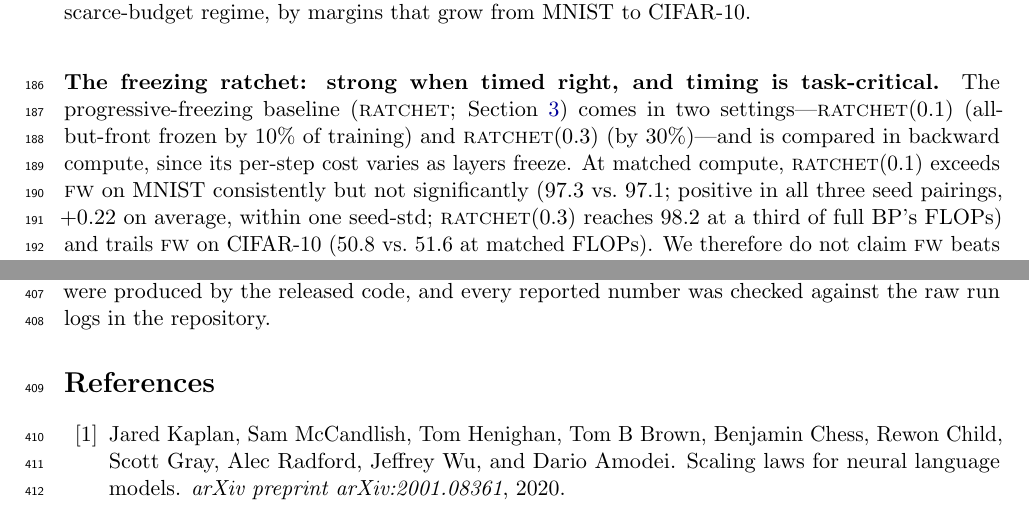
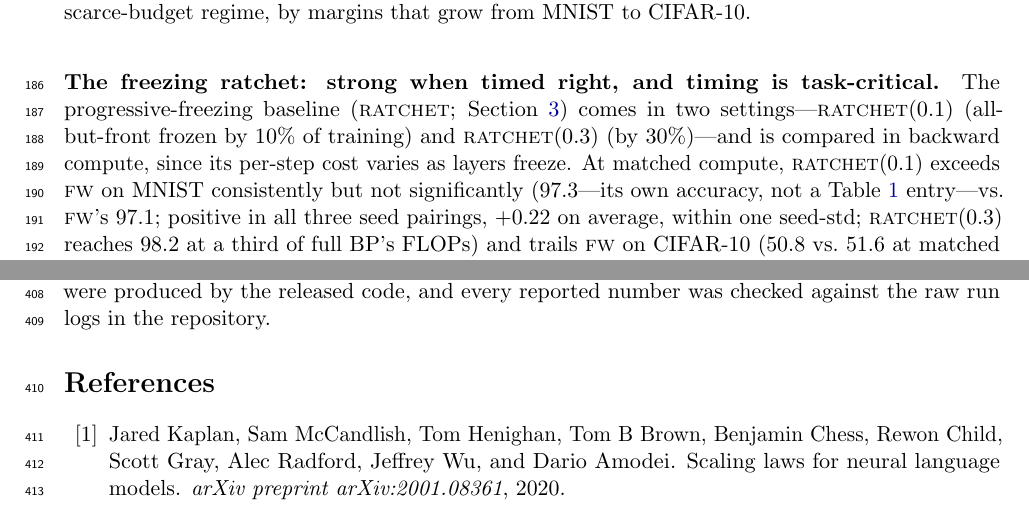
Before and after one commit to Xtam-AI/front-wheeler, a LaTeX paper (paper/review.tex, which reads paper/sections/exp2.tex): two parts of pages 7 and 14 of 20, joined at a grey line, cut so that both start at the same text. Compiled offline with pdfLaTeX.

Commit message:
Clarify 97.3 is RATCHET(0.1)'s accuracy, not a Table 1 entry
Co-Authored-By: Claude Fable 5 <noreply@anthropic.com>

```diff
--- a/paper/sections/exp2.tex
+++ b/paper/sections/exp2.tex
@@ -89,7 +89,8 @@ Section~\ref{sec:framework}) comes in two settings---\textsc{ratchet}($0.1$)
 (all-but-front frozen by $10\%$ of training) and \textsc{ratchet}($0.3$)
 (by $30\%$)---and is compared in backward compute, since its per-step cost varies
 as layers freeze. At matched compute, \textsc{ratchet}($0.1$) exceeds \fw{} on MNIST
-consistently but not significantly ($97.3$ vs.\ $97.1$; positive in all
+consistently but not significantly ($97.3$---its own accuracy, not a
+Table~\ref{tab:exp2} entry---vs.\ \fw{}'s $97.1$; positive in all
 three seed pairings, $+0.22$ on average, within one seed-std; \textsc{ratchet}($0.3$) reaches $98.2$ at a
 third of full BP's FLOPs) and trails \fw{} on
 CIFAR-10 ($50.8$ vs.\ $51.6$ at matched FLOPs). We therefore do not claim
```
